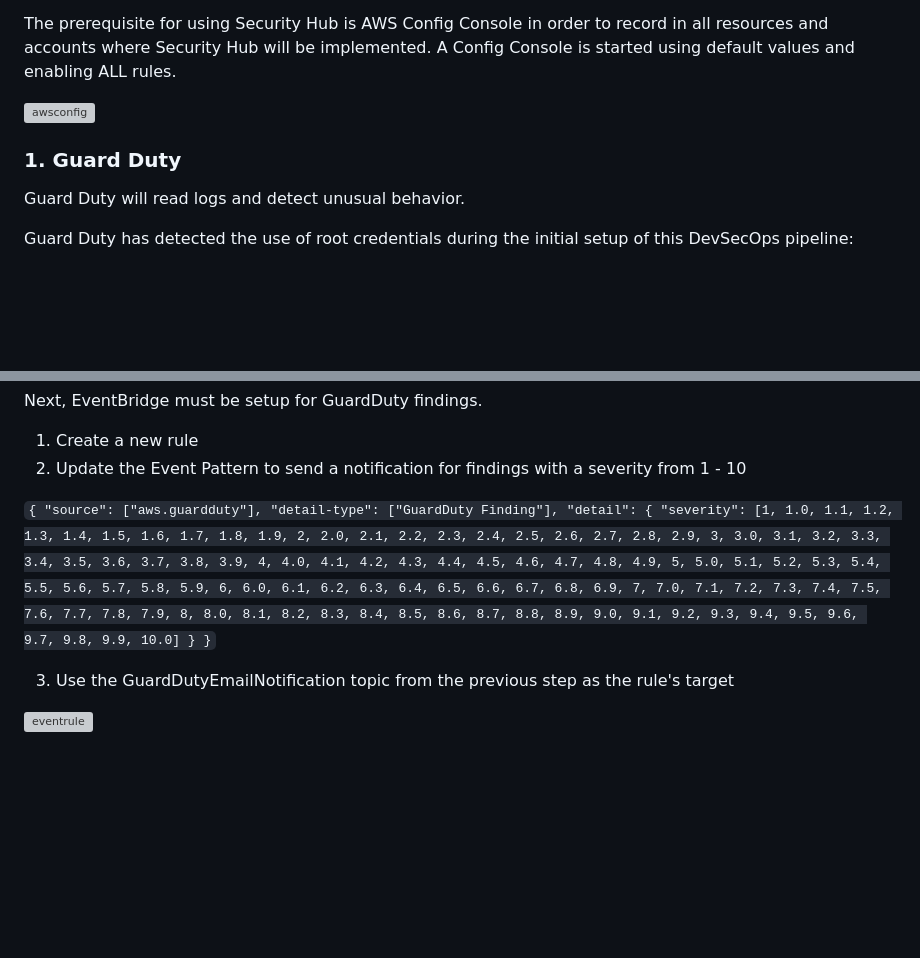
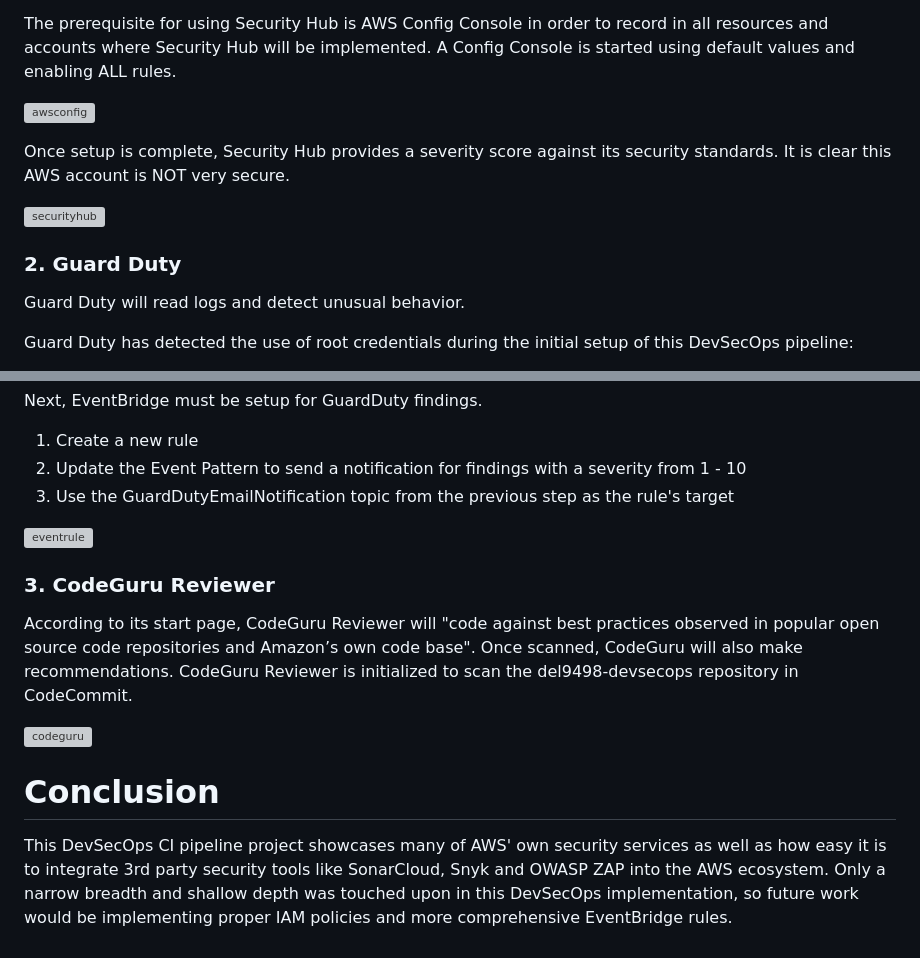
Before and after one commit to del9498/del9498-CloudSec-FinalProject, a Markdown page: README.md, 2 parts joined by grey strips. Drawn GitHub-style; blank space fills up the shorter version; grey boxes are pictures that could not be loaded.

```diff
--- a/README.md
+++ b/README.md
@@ -121,7 +128,11 @@ A Config Console is started using default values and enabling ALL rules.
 
 ![awsconfig](screenshots/awsconfig.JPG)
 
-### 1. Guard Duty
+Once setup is complete, Security Hub provides a severity score against its security standards. It is clear this AWS account is NOT very secure.
+
+![securityhub](screenshots/securityhub.JPG)
+
+### 2. Guard Duty
 
 Guard Duty will read logs and detect unusual behavior.
 
@@ -141,17 +152,18 @@ This notification process requires us to setup an SNS topic and endpoint.
 Next, EventBridge must be setup for GuardDuty findings.
 1. Create a new rule
 2. Update the Event Pattern to send a notification for findings with a severity from 1 - 10
-
-`
-{
-  "source": ["aws.guardduty"],
-  "detail-type": ["GuardDuty Finding"],
-  "detail": {
-    "severity": [1, 1.0, 1.1, 1.2, 1.3, 1.4, 1.5, 1.6, 1.7, 1.8, 1.9, 2, 2.0, 2.1, 2.2, 2.3, 2.4, 2.5, 2.6, 2.7, 2.8, 2.9, 3, 3.0, 3.1, 3.2, 3.3, 3.4, 3.5, 3.6, 3.7, 3.8, 3.9, 4, 4.0, 4.1, 4.2, 4.3, 4.4, 4.5, 4.6, 4.7, 4.8, 4.9, 5, 5.0, 5.1, 5.2, 5.3, 5.4, 5.5, 5.6, 5.7, 5.8, 5.9, 6, 6.0, 6.1, 6.2, 6.3, 6.4, 6.5, 6.6, 6.7, 6.8, 6.9, 7, 7.0, 7.1, 7.2, 7.3, 7.4, 7.5, 7.6, 7.7, 7.8, 7.9, 8, 8.0, 8.1, 8.2, 8.3, 8.4, 8.5, 8.6, 8.7, 8.8, 8.9, 9.0, 9.1, 9.2, 9.3, 9.4, 9.5, 9.6, 9.7, 9.8, 9.9, 10.0]
-  }
-}
-`
-
 3. Use the GuardDutyEmailNotification topic from the previous step as the rule's target
 
 ![eventrule](screenshots/eventrule.JPG)
+
+### 3. CodeGuru Reviewer
+According to its start page, CodeGuru Reviewer will "code against best practices observed in popular open source code repositories and Amazon’s own code base". Once scanned, CodeGuru will also make recommendations.
+CodeGuru Reviewer is initialized to scan the del9498-devsecops repository in CodeCommit.
+
+![codeguru](screenshots/codeguru.JPG)
+
+
+# Conclusion
+
+This DevSecOps CI pipeline project showcases many of AWS' own security services as well as how easy it is to integrate 3rd party security tools like SonarCloud, Snyk and OWASP ZAP into the AWS ecosystem.
+Only a narrow breadth and shallow depth was touched upon in this DevSecOps implementation, so future work would be implementing proper IAM policies and more comprehensive EventBridge rules.
```
Also changed, not shown: other parts of README.md (+7 -0 lines), screenshots/codeguru.jpg (added), screenshots/codepipeline.jpg (added), screenshots/securityhub.jpg (added), 8 other files.
